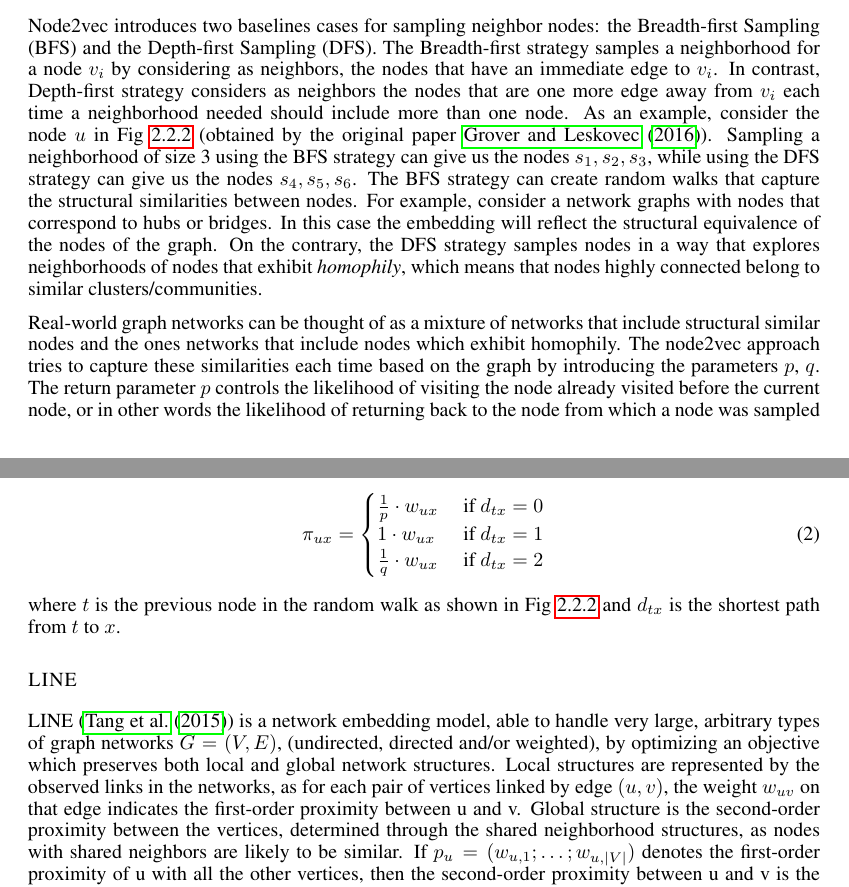
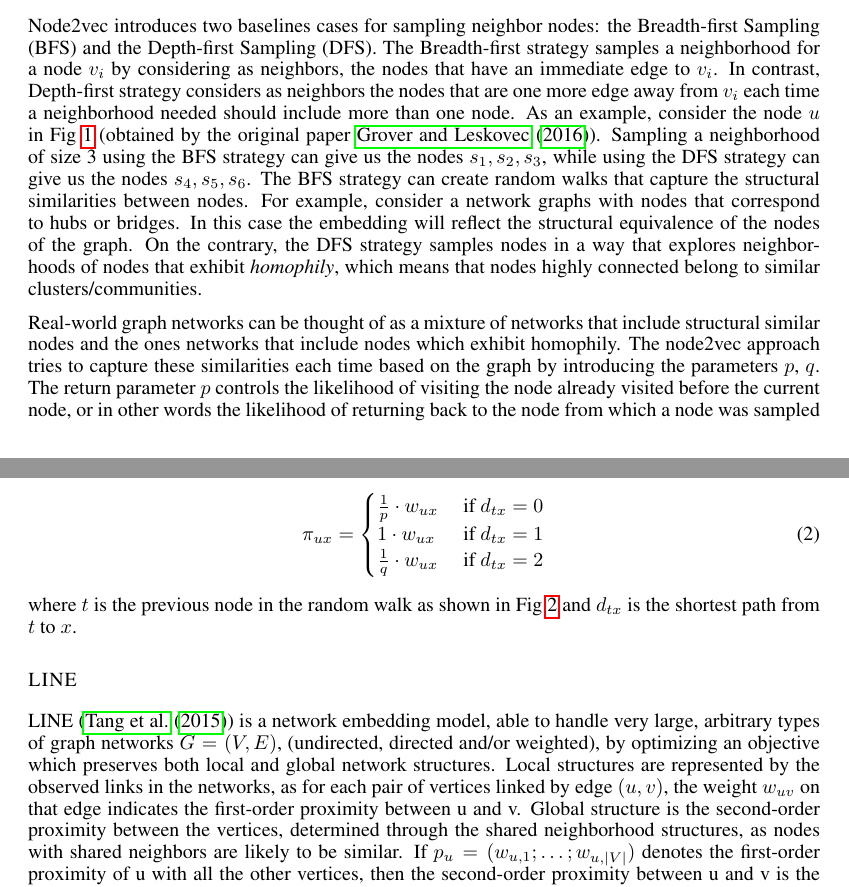
Before and after one commit to cemeiq/EC503-NRL, a LaTeX paper (latex/report.tex, which reads latex/Sections/2.2-Random_Walks.tex): two parts of pages 4 and 5 of 10, joined at a grey line, cut so that both start at the same text. Compiled offline with pdfLaTeX; a missing bibliography style is replaced by a similar one.

Commit message:
change for referring to the figures correctly

```diff
--- a/latex/Sections/2.2-Random_Walks.tex
+++ b/latex/Sections/2.2-Random_Walks.tex
@@ -107,6 +106,7 @@ can give us the nodes $s_4, s_5, s_6$.
 $s_1, s_2, s_3$ as the 3 neighbors of $u$. Using the DFS sampling strategy we
 can obtain $\{s_4, s_5, s_6\}$. The figure is copied from the original
 paper~\cite{grover2016node2vec}.}
+\label{sampling_strategies}
 \end{figure}
 The BFS strategy can create random walks that capture the structural similarities
 between nodes. For example, consider a network graphs with nodes that correspond
@@ -146,6 +145,7 @@ $v$ which was chosen as a neighbor to the vertex $t$.
 Going back to $t$ is controlled by the parameter $p$, while going forward is
 controlled by parameter $q$. The figure is copied from the original
 paper~\cite{grover2016node2vec}.}
+\label{node2vec_png}
 \end{figure}
 
 \subsubsection*{LINE}
```
Also changed, not shown: latex/Sections/2.2-Random_Walks.tex (2 more changed lines).
